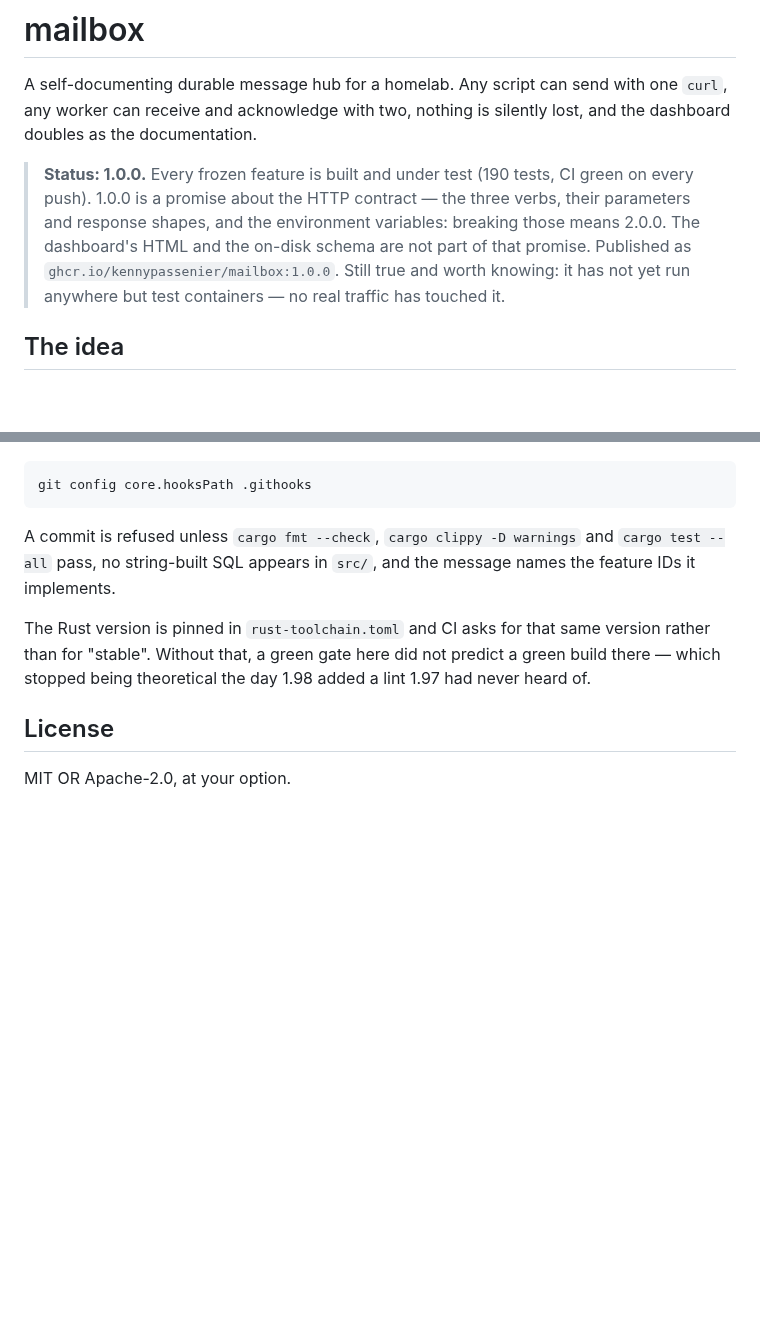
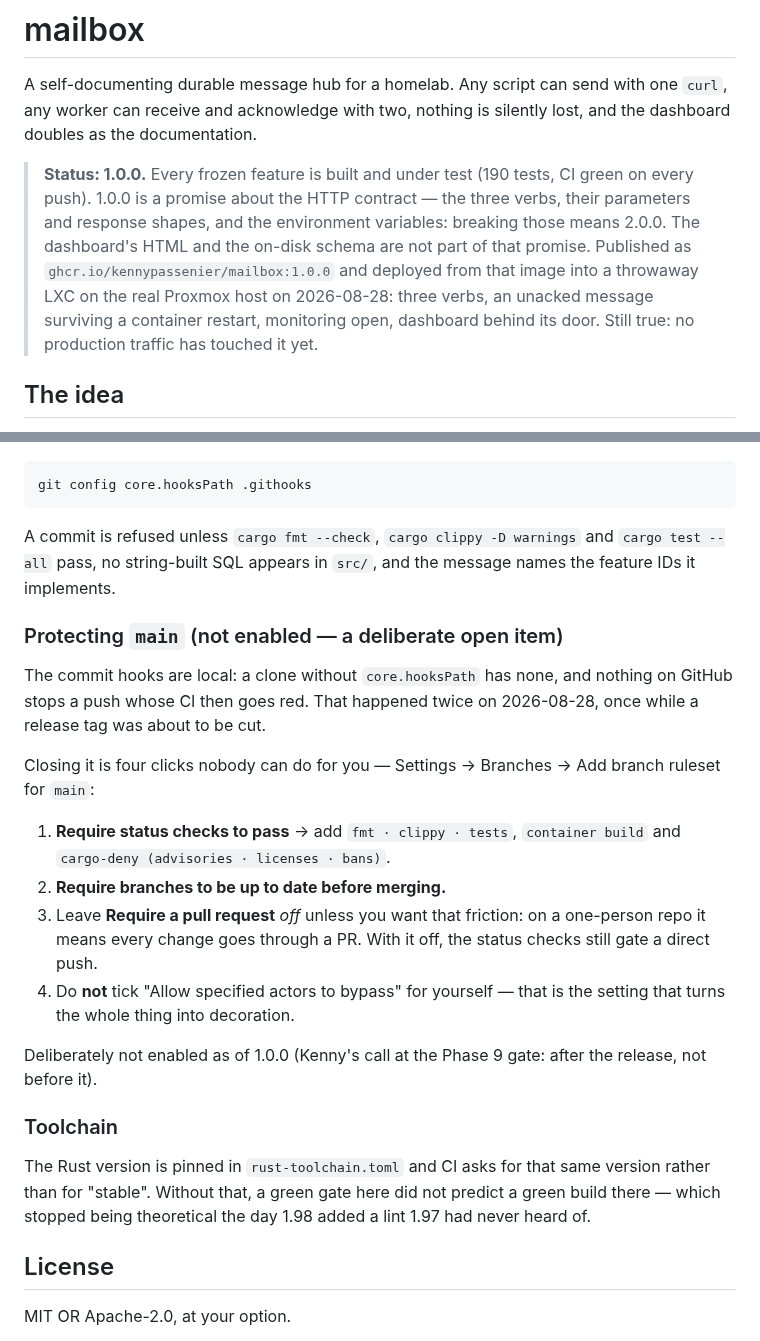
Before and after one commit to kennypassenier/kyu, a Markdown page: README.md, 2 parts joined by grey strips. Drawn GitHub-style; blank space fills up the shorter version.

Commit message:
docs: 1.0.0 verified on real hardware, and the claims updated to match [K13, meta]
Kenny's O3 decision at the retrospective: create a throwaway LXC, run the
released image on it, test, destroy it — and touch nothing else.

Done on the Proxmox host: a temporary unprivileged container, Docker inside
it, `ghcr.io/kennypassenier/mailbox:1.0.0` pulled from GHCR (digest
sha256:404cf274…, the one the workflow built), started through compose with a
token and key. Verified there: a tokenless publish refused with 401, publish →
receive → ack round-trip, an unacknowledged message still waiting after a
container restart, /healthz and /metrics answering without a token while the
dashboard redirects to /login, both static assets present, and
/static/../etc/passwd resolving to nothing. Container destroyed; the host's
container list is byte-identical to before.

One thing nearly reported as a defect and worth recording as not one: an ack
returned 404 in the first pass. It was shell quoting in the test script, not
mailbox — a clean re-run returned 200 with the acked id. Chased rather than
assumed, in both directions.

Resident memory under that load: 1.9 MiB. Stated in the changelog because the
homelab preset asks for 512 MB and the difference invites a wrong conclusion
about which number matters.

Co-Authored-By: Claude Opus 5 <noreply@anthropic.com>

```diff
--- a/README.md
+++ b/README.md
@@ -10,8 +10,10 @@ documentation.
 > three verbs, their parameters and response shapes, and the environment
 > variables: breaking those means 2.0.0. The dashboard's HTML and the on-disk
 > schema are not part of that promise. Published as
-> `ghcr.io/kennypassenier/mailbox:1.0.0`. Still true and worth knowing: it has
-> not yet run anywhere but test containers — no real traffic has touched it.
+> `ghcr.io/kennypassenier/mailbox:1.0.0` and deployed from that image into a
+> throwaway LXC on the real Proxmox host on 2026-08-28: three verbs, an
+> unacked message surviving a container restart, monitoring open, dashboard
+> behind its door. Still true: no production traffic has touched it yet.
 
 ## The idea
 
@@ -246,6 +248,29 @@ A commit is refused unless `cargo fmt --check`, `cargo clippy -D
 warnings` and `cargo test --all` pass, no string-built SQL appears in
 `src/`, and the message names the feature IDs it implements.
 
+### Protecting `main` (not enabled — a deliberate open item)
+
+The commit hooks are local: a clone without `core.hooksPath` has none, and
+nothing on GitHub stops a push whose CI then goes red. That happened twice on
+2026-08-28, once while a release tag was about to be cut.
+
+Closing it is four clicks nobody can do for you — Settings → Branches → Add
+branch ruleset for `main`:
+
+1. **Require status checks to pass** → add `fmt · clippy · tests`,
+   `container build` and `cargo-deny (advisories · licenses · bans)`.
+2. **Require branches to be up to date before merging.**
+3. Leave **Require a pull request** *off* unless you want that friction: on a
+   one-person repo it means every change goes through a PR. With it off, the
+   status checks still gate a direct push.
+4. Do **not** tick "Allow specified actors to bypass" for yourself — that is
+   the setting that turns the whole thing into decoration.
+
+Deliberately not enabled as of 1.0.0 (Kenny's call at the Phase 9 gate:
+after the release, not before it).
+
+### Toolchain
+
 The Rust version is pinned in `rust-toolchain.toml` and CI asks for that same
 version rather than for "stable". Without that, a green gate here did not
 predict a green build there — which stopped being theoretical the day 1.98
```
Also changed, not shown: CHANGELOG.md (+9 -0 lines).
